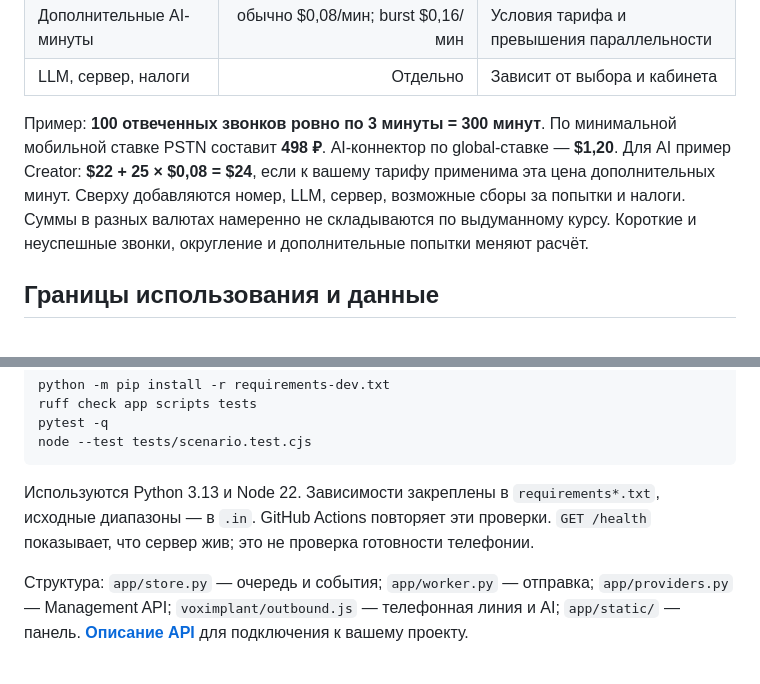
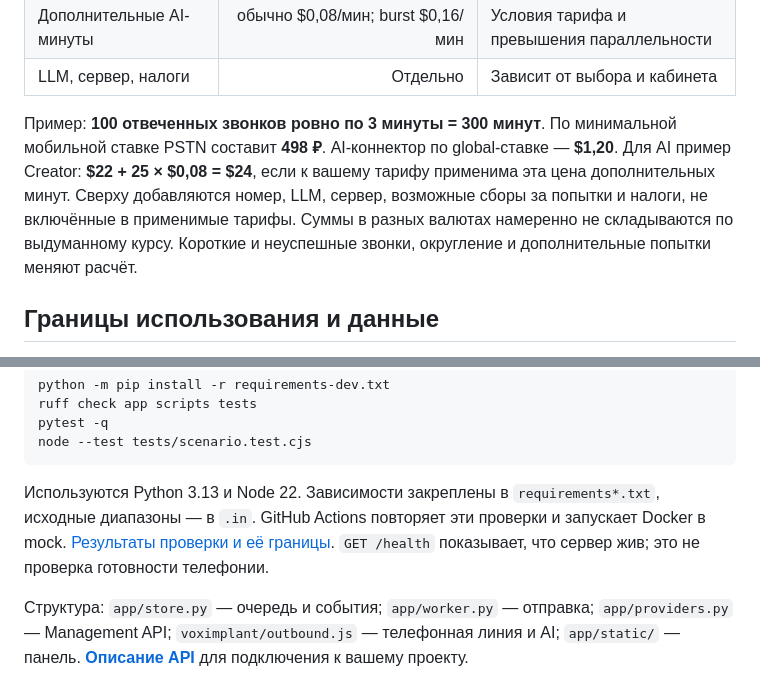
Before and after one commit to veetma0/AI-calls, a Markdown page: README.md, 2 parts joined by grey strips. Rendered like a GitHub page.

````diff
--- a/README.md
+++ b/README.md
@@ -194,7 +194,7 @@ phone,name,consent_source,consent_at,timezone
 | Дополнительные AI-минуты | обычно $0,08/мин; burst $0,16/мин | Условия тарифа и превышения параллельности |
 | LLM, сервер, налоги | Отдельно | Зависит от выбора и кабинета |
 
-Пример: **100 отвеченных звонков ровно по 3 минуты = 300 минут**. По минимальной мобильной ставке PSTN составит **498 ₽**. AI-коннектор по global-ставке — **$1,20**. Для AI пример Creator: **$22 + 25 × $0,08 = $24**, если к вашему тарифу применима эта цена дополнительных минут. Сверху добавляются номер, LLM, сервер, возможные сборы за попытки и налоги. Суммы в разных валютах намеренно не складываются по выдуманному курсу. Короткие и неуспешные звонки, округление и дополнительные попытки меняют расчёт.
+Пример: **100 отвеченных звонков ровно по 3 минуты = 300 минут**. По минимальной мобильной ставке PSTN составит **498 ₽**. AI-коннектор по global-ставке — **$1,20**. Для AI пример Creator: **$22 + 25 × $0,08 = $24**, если к вашему тарифу применима эта цена дополнительных минут. Сверху добавляются номер, LLM, сервер, возможные сборы за попытки и налоги, не включённые в применимые тарифы. Суммы в разных валютах намеренно не складываются по выдуманному курсу. Короткие и неуспешные звонки, округление и дополнительные попытки меняют расчёт.
 
 ## Границы использования и данные
 
@@ -230,7 +230,7 @@ pytest -q
 node --test tests/scenario.test.cjs
 ```
 
-Используются Python 3.13 и Node 22. Зависимости закреплены в `requirements*.txt`, исходные диапазоны — в `.in`. GitHub Actions повторяет эти проверки. `GET /health` показывает, что сервер жив; это не проверка готовности телефонии.
+Используются Python 3.13 и Node 22. Зависимости закреплены в `requirements*.txt`, исходные диапазоны — в `.in`. GitHub Actions повторяет эти проверки и запускает Docker в mock. [Результаты проверки и её границы](docs/validation.md). `GET /health` показывает, что сервер жив; это не проверка готовности телефонии.
 
 Структура: `app/store.py` — очередь и события; `app/worker.py` — отправка; `app/providers.py` — Management API; `voximplant/outbound.js` — телефонная линия и AI; `app/static/` — панель. **[Описание API](docs/api.md)** для подключения к вашему проекту.
 
````
Also changed, not shown: docs/validation.md (added, +24 -0 lines).
